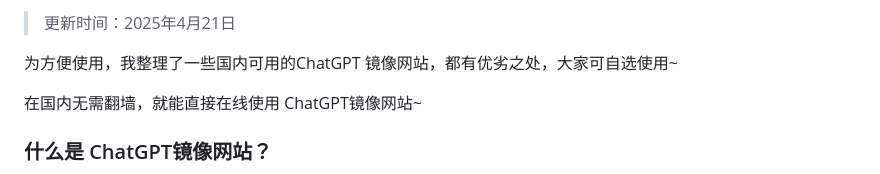
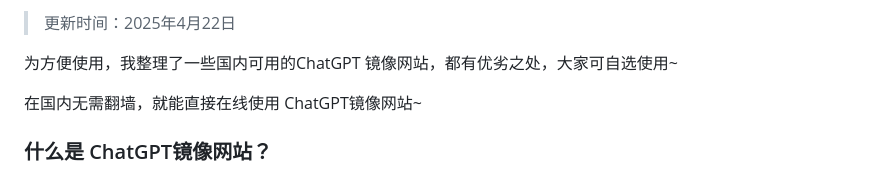
Before and after one commit to vbosoxo/chatgpt-website-zhongwen, a Markdown page: README.md, the part around one of its changes. Rendered like a GitHub page.

```diff
--- a/README.md
+++ b/README.md
@@ -2,5 +2,5 @@
 
-> 更新时间：2025年4月21日
+> 更新时间：2025年4月22日
 
 为方便使用，我整理了一些国内可用的ChatGPT 镜像网站，都有优劣之处，大家可自选使用~
 
```
Also changed, not shown: other parts of README.md (+1 -1 lines).
